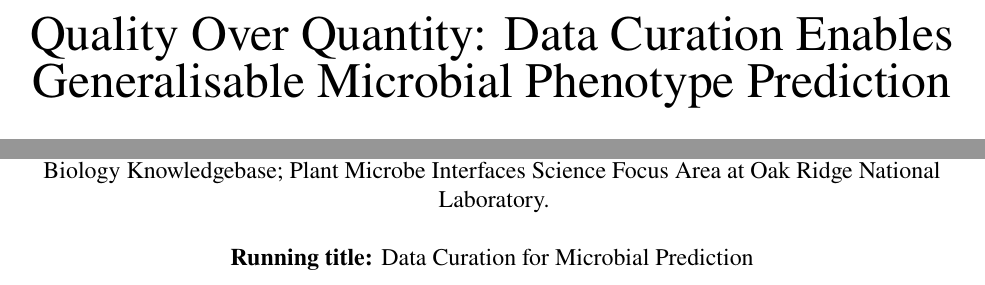
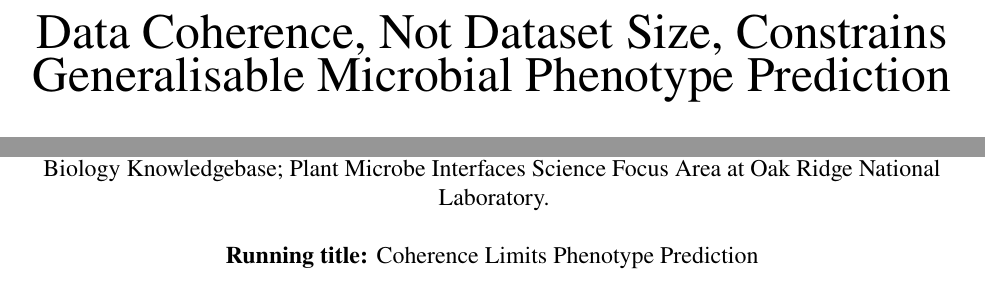
Before and after one commit to kbasecollaborations/trait-prediction-manuscript, a LaTeX paper (main.tex, which reads sections/coverpage.tex): two parts of page 1 of 55, joined at a grey line, cut at the place of the change. Compiled offline with pdfLaTeX.

Commit message:
fix: update title

```diff
--- a/sections/coverpage.tex
+++ b/sections/coverpage.tex
@@ -20,7 +20,8 @@
   % (Original) Beyond Canonical Pathways: Diagnosing Confounders and Generalizing Genotype-to-Phenotype Models across Bacterial Growth Collections
   % Data Quality, Not Algorithmic Complexity, Limits Generalizable Genotype-to-Phenotype Prediction in Microbial Carbon Utilization
   % From Algorithmic Challenge to Data Curation: Genotype-to-Phenotype Prediction for Microbial Carbon Utilization
-  {\huge Quality Over Quantity: Data Curation Enables Generalisable Microbial Phenotype Prediction}\\[0.4cm]
+  % Quality Over Quantity: Data Curation Enables Generalisable Microbial Phenotype Prediction
+  {\huge Data Coherence, Not Dataset Size, Constrains Generalisable Microbial Phenotype Prediction}\\[0.4cm]
 
 % AUTHOR SECTION
 
@@ -54,7 +55,7 @@
   \textbf{Funding:} U.S. Department of Energy, Office of Science, Office of Biological and Environmental Research under Award Numbers DE-AC02-05CH11231, DE-AC02-06CH11357, DE-AC05-00OR22725, and DE-AC02-98CH10886. Genomic Sciences Program DOE Systems Biology Knowledgebase; Plant Microbe Interfaces Science Focus Area at Oak Ridge National Laboratory.\\
 
   \vspace{0.5cm}
-  \textbf{Running title:} Data Curation for Microbial Prediction\\
+  \textbf{Running title:} Coherence Limits Phenotype Prediction\\
 
   \vspace{1cm}
 
```
